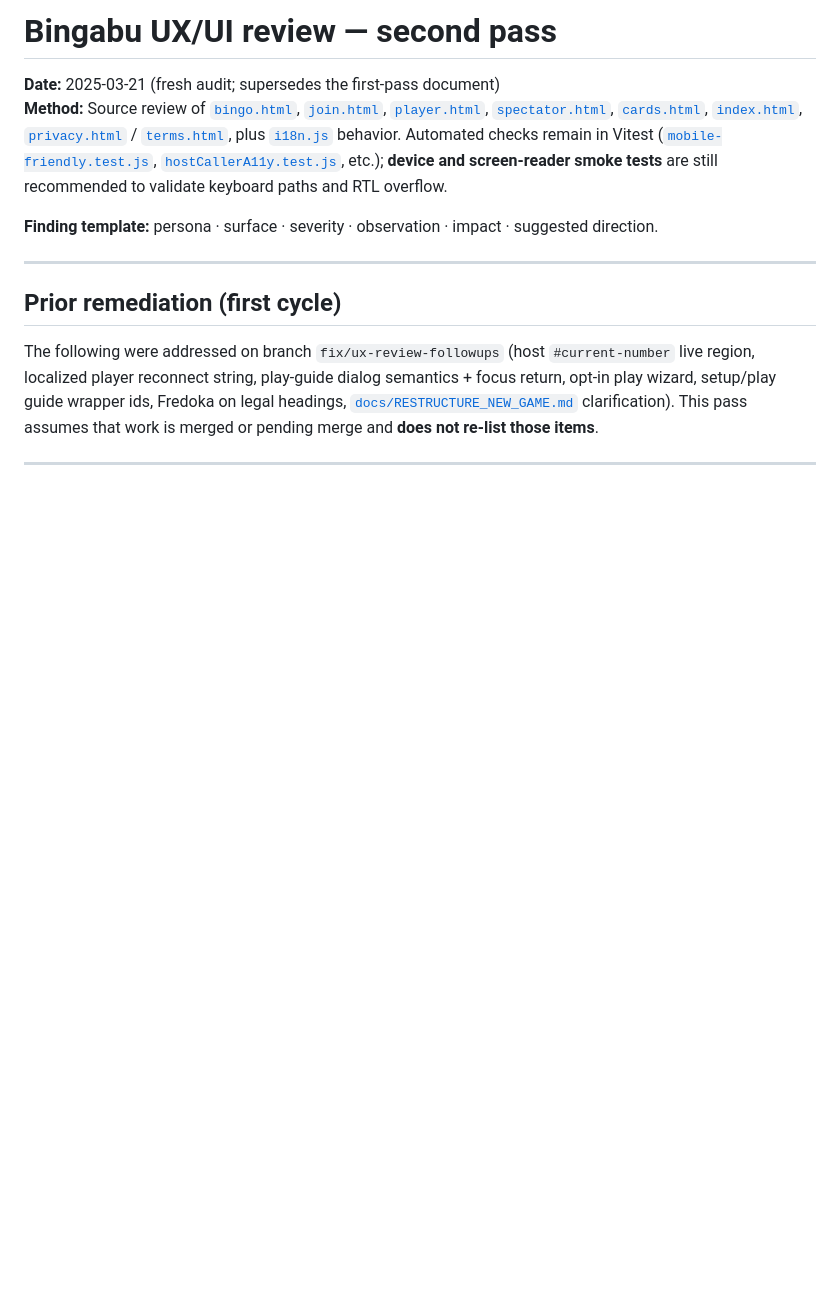
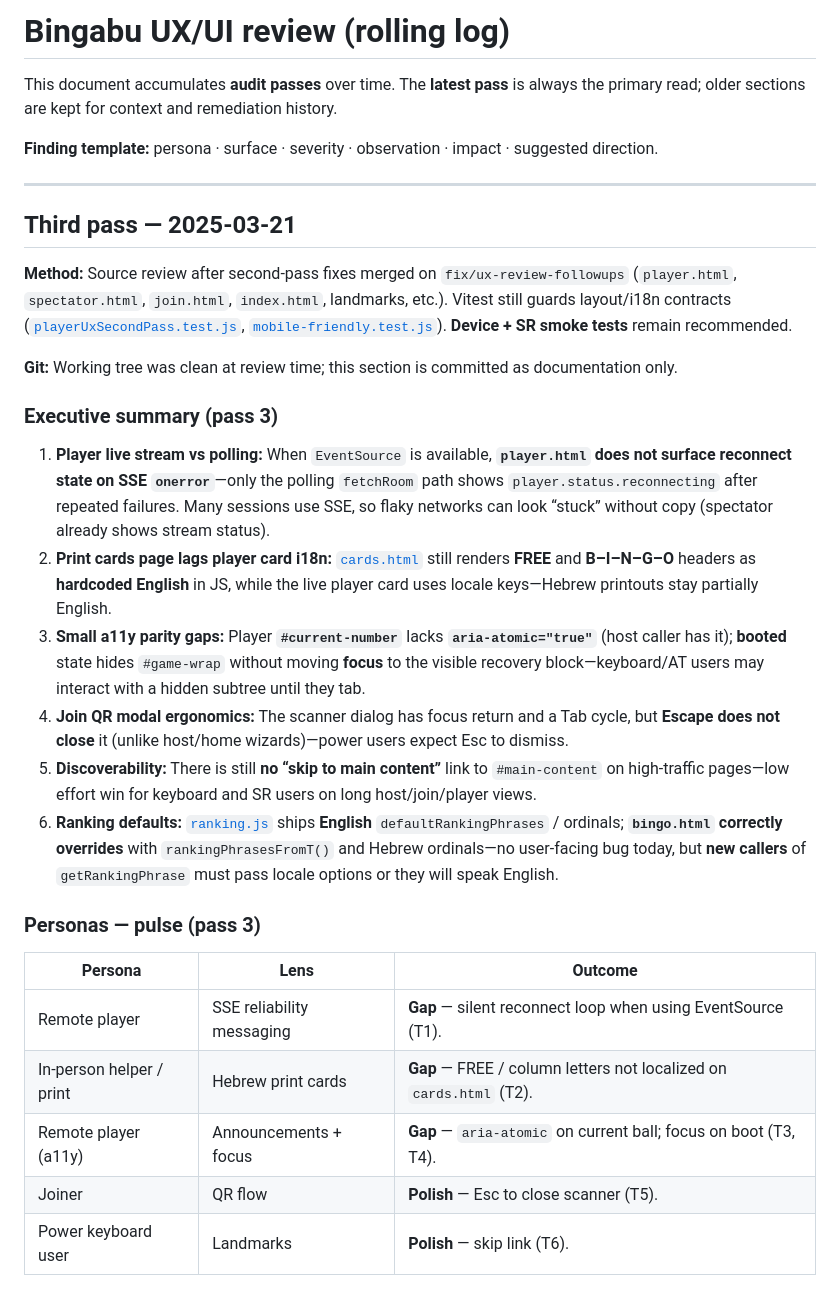
Before and after one commit to elroi/Bingabu, a Markdown page: docs/UX_UI_REVIEW.md, the part around one of its changes. Rendered like a GitHub page; blank space fills up the shorter version.

Commit message:
docs: third-pass UX/UI review (SSE parity, cards i18n, skip links)
Made-with: Cursor

```diff
--- a/docs/UX_UI_REVIEW.md
+++ b/docs/UX_UI_REVIEW.md
@@ -1,12 +1,33 @@
-# Bingabu UX/UI review — second pass
+# Bingabu UX/UI review (rolling log)
 
-**Date:** 2025-03-21 (fresh audit; supersedes the first-pass document)
-**Method:** Source review of [`bingo.html`](../bingo.html), [`join.html`](../join.html), [`player.html`](../player.html), [`spectator.html`](../spectator.html), [`cards.html`](../cards.html), [`index.html`](../index.html), [`privacy.html`](../privacy.html) / [`terms.html`](../terms.html), plus [`i18n.js`](../i18n.js) behavior. Automated checks remain in Vitest ([`mobile-friendly.test.js`](../mobile-friendly.test.js), [`hostCallerA11y.test.js`](../hostCallerA11y.test.js), etc.); **device and screen-reader smoke tests** are still recommended to validate keyboard paths and RTL overflow.
+This document accumulates **audit passes** over time. The **latest pass** is always the primary read; older sections are kept for context and remediation history.
 
 **Finding template:** persona · surface · severity · observation · impact · suggested direction.
 
 ---
 
-## Prior remediation (first cycle)
+## Third pass — 2025-03-21
 
-The following were addressed on branch `fix/ux-review-followups` (host `#current-number` live region, localized player reconnect string, play-guide dialog semantics + focus return, opt-in play wizard, setup/play guide wrapper ids, Fredoka on legal headings, [`docs/RESTRUCTURE_NEW_GAME.md`](RESTRUCTURE_NEW_GAME.md) clarification). This pass assumes that work is merged or pending merge and **does not re-list those items**.
+**Method:** Source review after second-pass fixes merged on `fix/ux-review-followups` (`player.html`, `spectator.html`, `join.html`, `index.html`, landmarks, etc.). Vitest still guards layout/i18n contracts ([`playerUxSecondPass.test.js`](../playerUxSecondPass.test.js), [`mobile-friendly.test.js`](../mobile-friendly.test.js)). **Device + SR smoke tests** remain recommended.
+
+**Git:** Working tree was clean at review time; this section is committed as documentation only.
+
+### Executive summary (pass 3)
+
+1. **Player live stream vs polling:** When `EventSource` is available, **`player.html` does not surface reconnect state on SSE `onerror`**—only the polling `fetchRoom` path shows `player.status.reconnecting` after repeated failures. Many sessions use SSE, so flaky networks can look “stuck” without copy (spectator already shows stream status).
+2. **Print cards page lags player card i18n:** [`cards.html`](../cards.html) still renders **FREE** and **B–I–N–G–O** headers as **hardcoded English** in JS, while the live player card uses locale keys—Hebrew printouts stay partially English.
+3. **Small a11y parity gaps:** Player **`#current-number`** lacks **`aria-atomic="true"`** (host caller has it); **booted** state hides `#game-wrap` without moving **focus** to the visible recovery block—keyboard/AT users may interact with a hidden subtree until they tab.
+4. **Join QR modal ergonomics:** The scanner dialog has focus return and a Tab cycle, but **Escape does not close** it (unlike host/home wizards)—power users expect Esc to dismiss.
+5. **Discoverability:** There is still **no “skip to main content”** link to `#main-content` on high-traffic pages—low effort win for keyboard and SR users on long host/join/player views.
+6. **Ranking defaults:** [`ranking.js`](../ranking.js) ships **English** `defaultRankingPhrases` / ordinals; **`bingo.html` correctly overrides** with `rankingPhrasesFromT()` and Hebrew ordinals—no user-facing bug today, but **new callers** of `getRankingPhrase` must pass locale options or they will speak English.
+
+### Personas — pulse (pass 3)
+
+| Persona | Lens | Outcome |
+|--------|------|---------|
+| Remote player | SSE reliability messaging | **Gap** — silent reconnect loop when using EventSource (T1). |
+| In-person helper / print | Hebrew print cards | **Gap** — FREE / column letters not localized on `cards.html` (T2). |
+| Remote player (a11y) | Announcements + focus | **Gap** — `aria-atomic` on current ball; focus on boot (T3, T4). |
+| Joiner | QR flow | **Polish** — Esc to close scanner (T5). |
+| Power keyboard user | Landmarks | **Polish** — skip link (T6). |
+
```
Also changed, not shown: other parts of docs/UX_UI_REVIEW.md (+38 -63 lines).
